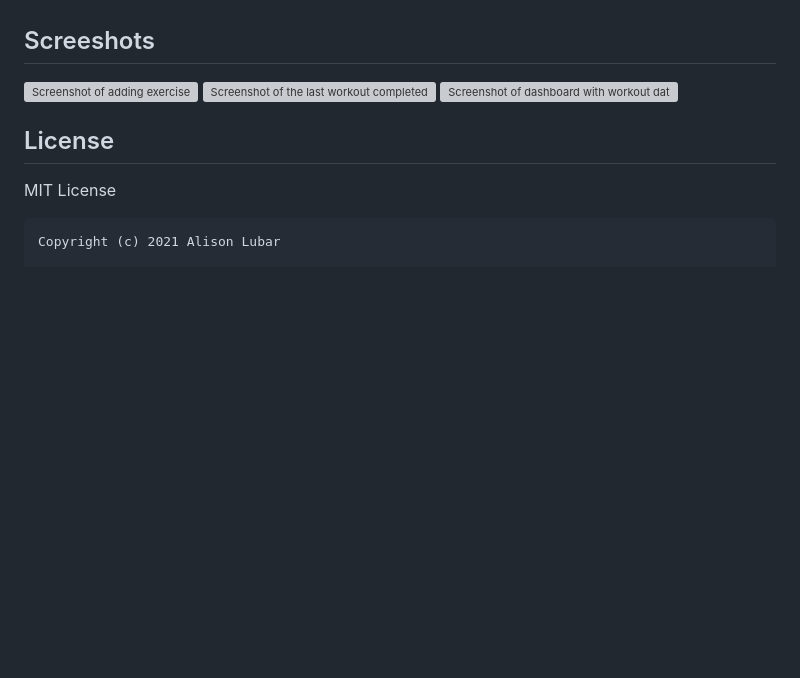
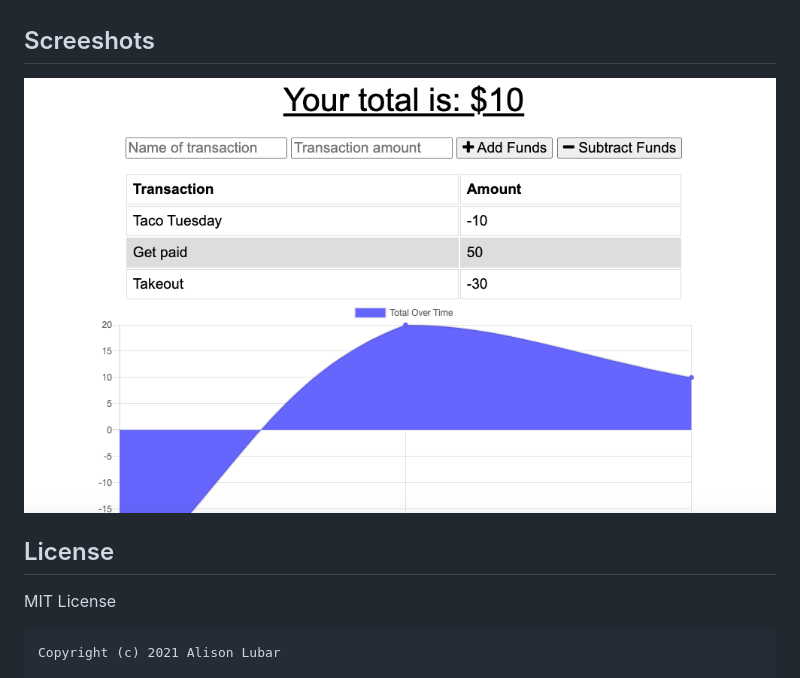
Before and after one commit to theoriginalison/budget-tracker, a Markdown page: README.md, the part around the change. Rendered like a GitHub page; pictures changed too: public/assets/tracked-budget.png (added); blank space fills up the shorter version; grey boxes are pictures that could not be loaded.

Commit message:
added readme image

```diff
--- a/README.md
+++ b/README.md
@@ -20,9 +20,7 @@ Install npm packages as usual, and all dependencies.
 After installing all depenencies, start the server. Then, open the app in your browser. Download the app, and start budgeting. Even if you're offline, transactions will be held until you're back online, then added to the tracker.
 
 ## Screeshots
-![Screenshot of adding exercise](./public/assets/readMeImages/add-exercise.png)
-![Screenshot of the last workout completed, which is also the start page](./public/assets/readMeImages/last-workout.png)
-![Screenshot of dashboard with workout data](./public/assets/readMeImages/dashboard.png)
+![Screenshot of tracked expenses](./public/assets/tracked-budget.png)
 
 ## License
 MIT License
```
Also changed, not shown: 2 other files.
